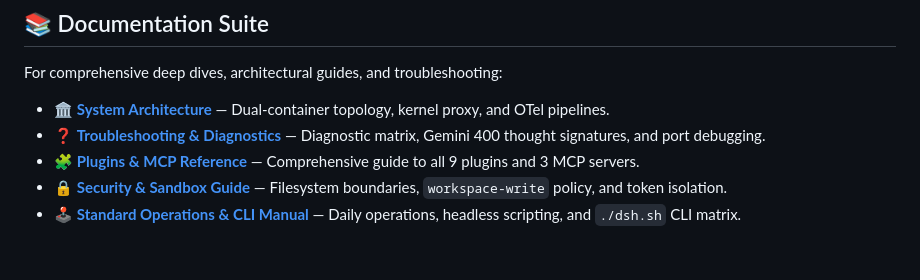
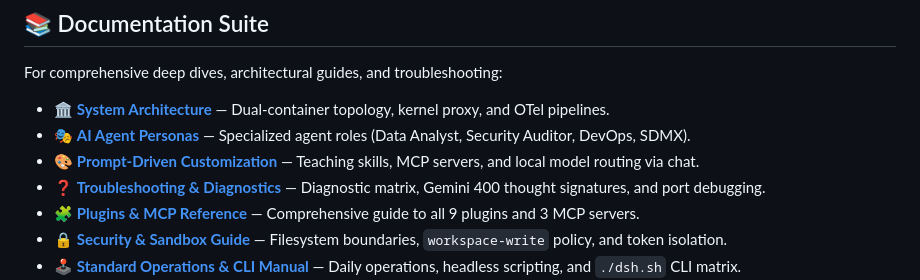
Before and after one commit to hdjebar/DSH-DDS, a Markdown page: README.md, the part around the change. GitHub-like rendering; blank space fills up the shorter version.

Commit message:
docs: add AI Agent Personas and Prompt-Driven Customization guides

```diff
--- a/README.md
+++ b/README.md
@@ -23,6 +23,8 @@ An enterprise-grade, lightweight, and production-ready Docker deployment stack f
 For comprehensive deep dives, architectural guides, and troubleshooting:
 
 * 🏛️ **[System Architecture](docs/architecture.md)** — Dual-container topology, kernel proxy, and OTel pipelines.
+* 🎭 **[AI Agent Personas](docs/personas.md)** — Specialized agent roles (Data Analyst, Security Auditor, DevOps, SDMX).
+* 🎨 **[Prompt-Driven Customization](docs/customization.md)** — Teaching skills, MCP servers, and local model routing via chat.
 * ❓ **[Troubleshooting & Diagnostics](docs/troubleshooting.md)** — Diagnostic matrix, Gemini 400 thought signatures, and port debugging.
 * 🧩 **[Plugins & MCP Reference](docs/plugins.md)** — Comprehensive guide to all 9 plugins and 3 MCP servers.
 * 🔒 **[Security & Sandbox Guide](docs/security.md)** — Filesystem boundaries, `workspace-write` policy, and token isolation.
```
Also changed, not shown: docs/customization.md (added, +82 -0 lines), docs/personas.md (added, +132 -0 lines).
